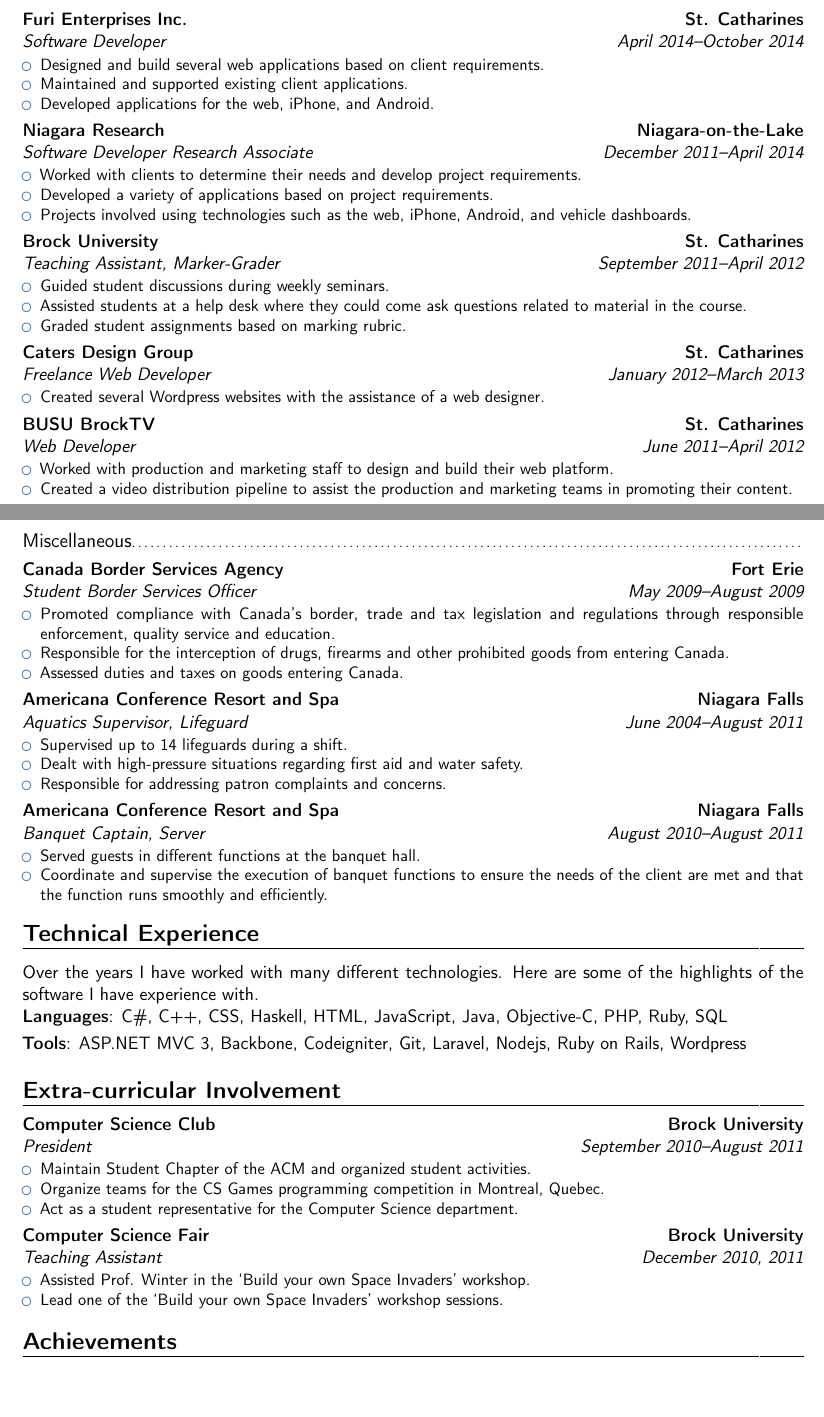
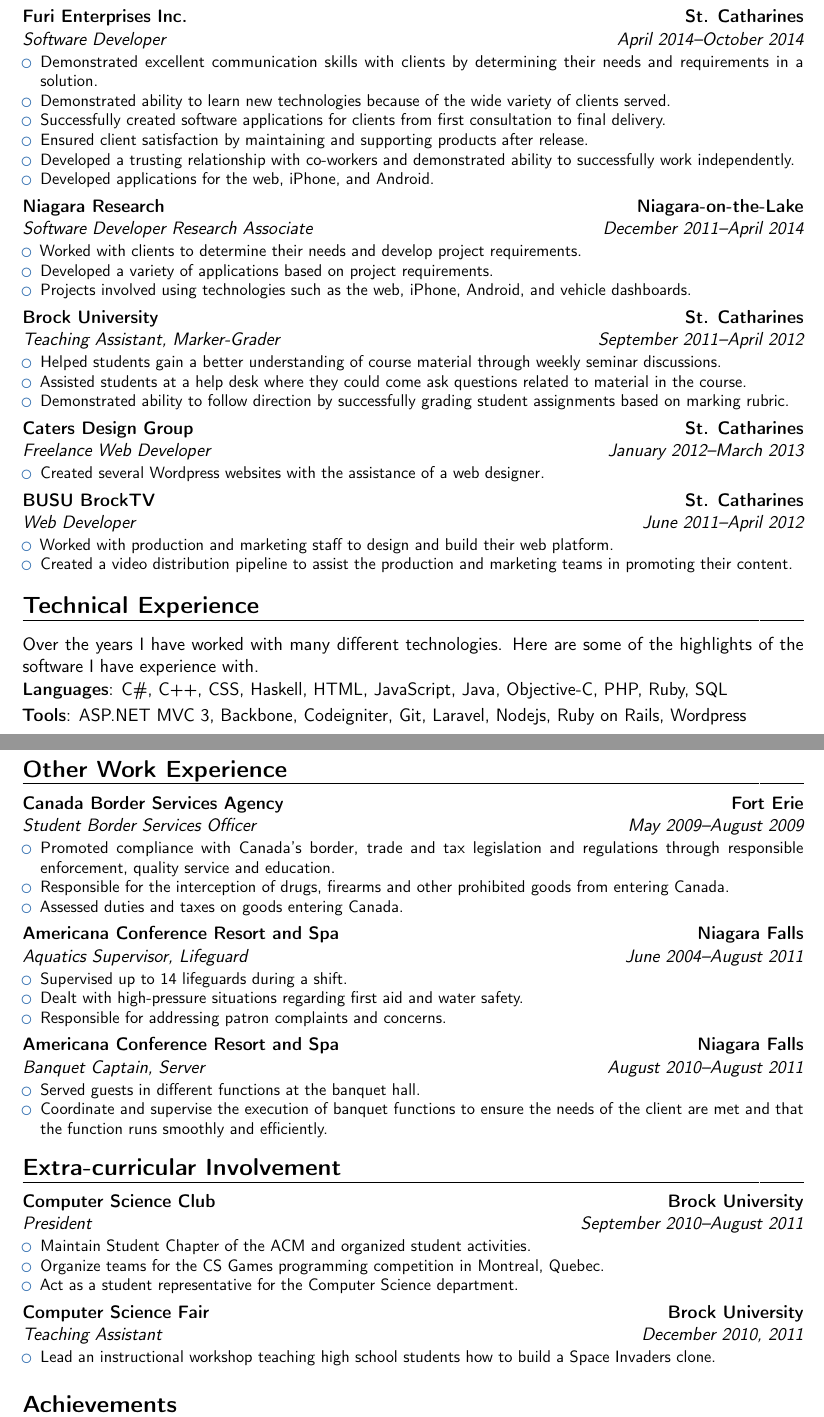
Before and after one commit to collinprice/cv, a LaTeX CV (resume.tex, which reads curriculum-vitae.tex): two parts of pages 1 and 2 of 2, joined at a grey line, cut so that both start at the same text, the shorter picture padded with empty space. Compiled offline with pdfLaTeX.

Commit message:
Improvements.

```diff
--- a/curriculum-vitae.tex
+++ b/curriculum-vitae.tex
@@ -12,10 +11,13 @@
 
-\subsection{Vocational}
+\section{Vocational Experience}
 
 \cventry{April 2014--October 2014}{Software Developer}{Furi Enterprises Inc.}{St. Catharines}{}{
   \begin{itemize}
-    \item Designed and build several web applications based on client requirements.
-    \item Maintained and supported existing client applications.
+    \item Demonstrated excellent communication skills with clients by determining their needs and requirements in a solution.
+    \item Demonstrated ability to learn new technologies because of the wide variety of clients served.
+    \item Successfully created software applications for clients from first consultation to final delivery.
+    \item Ensured client satisfaction by maintaining and supporting products after release.
+    \item Developed a trusting relationship with co-workers and demonstrated ability to successfully work independently.
     \item Developed applications for the web, iPhone, and Android.
   \end{itemize}
 }
@@ -30,9 +32,9 @@
 
 \cventry{September 2011--April 2012}{Teaching Assistant}{Brock University}{St. Catharines}{Marker-Grader}{
   \begin{itemize}
-    \item Guided student discussions during weekly seminars.
+    \item Helped students gain a better understanding of course material through weekly seminar discussions.
     \item Assisted students at a help desk where they could come ask questions related to material in the course.
-    \item Graded student assignments based on marking rubric.
+    \item Demonstrated ability to follow direction by successfully grading student assignments based on marking rubric.
   \end{itemize}
 }
 
@@ -49,9 +51,15 @@
   \end{itemize}
 }
 
-\clearpage
+\section{Technical Experience}
 
-\subsection{Miscellaneous}
+Over the years I have worked with many different technologies. Here are some of the highlights of the software I have experience with.
+
+\cvitemwithcomment{Languages}{C\#, C++, CSS, Haskell, HTML, JavaScript, Java, Objective-C, PHP, Ruby, SQL}{}
+\cvitemwithcomment{Tools}{ASP.NET MVC 3, Backbone, Codeigniter, Git, Laravel, Nodejs, Ruby on Rails, Wordpress}{}
+%\clearpage
+
+\section{Other Work Experience}
 
 \cventry{May 2009--August 2009}{Student Border Services Officer}{Canada Border Services Agency}{Fort Erie}{}{
   \begin{itemize}
@@ -78,12 +86,7 @@
 
 % --------------------------- Others ---------------------------
 
-\section{Technical Experience}
 
-Over the years I have worked with many different technologies. Here are some of the highlights of the software I have experience with.
-
-\cvitemwithcomment{Languages}{C\#, C++, CSS, Haskell, HTML, JavaScript, Java, Objective-C, PHP, Ruby, SQL}{}
-\cvitemwithcomment{Tools}{ASP.NET MVC 3, Backbone, Codeigniter, Git, Laravel, Nodejs, Ruby on Rails, Wordpress}{}
 
 \section{Extra-curricular Involvement}
 
@@ -97,8 +100,7 @@
 
 \cventry{December 2010, 2011}{Teaching Assistant}{Computer Science Fair}{Brock University}{}{
   \begin{itemize}
-    \item Assisted Prof. Winter in the `Build your own Space Invaders' workshop.
-    \item Lead one of the `Build your own Space Invaders' workshop sessions.
+    \item Lead an instructional workshop teaching high school students how to build a Space Invaders clone.
   \end{itemize}
 }
 
```
Also changed, not shown: cv.pdf, resume.pdf, curriculum-vitae.tex (1 more changed lines).
